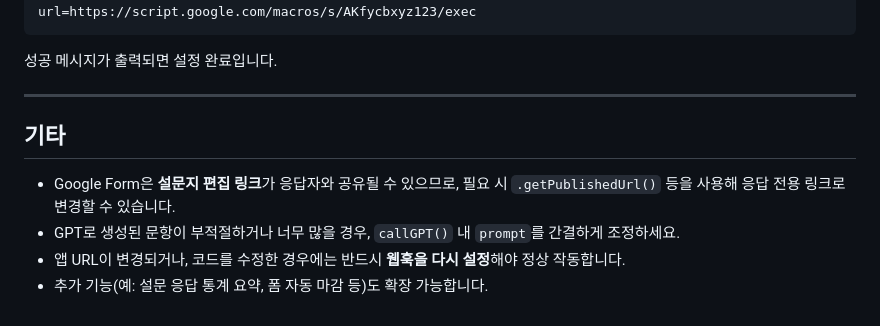
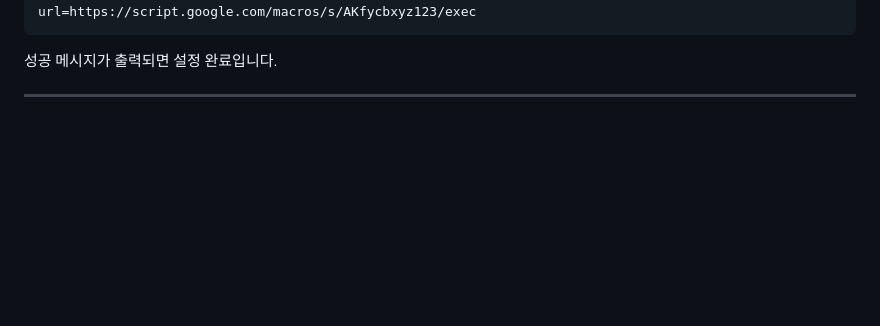
Before and after one commit to dabidstudio/google_ai_automation, a Markdown page: guides/5_구글설문생성_자동화.md, the part around the change. Drawn GitHub-style; blank space fills up the shorter version.

```diff
--- a/guides/5_구글설문생성_자동화.md
+++ b/guides/5_구글설문생성_자동화.md
@@ -183,10 +183,3 @@ https://api.telegram.org/bot123456789:ABCxyz/setWebhook?url=https://script.googl
 성공 메시지가 출력되면 설정 완료입니다.
 
 ---
-
-## 기타
-
-* Google Form은 **설문지 편집 링크**가 응답자와 공유될 수 있으므로, 필요 시 `.getPublishedUrl()` 등을 사용해 응답 전용 링크로 변경할 수 있습니다.
-* GPT로 생성된 문항이 부적절하거나 너무 많을 경우, `callGPT()` 내 `prompt`를 간결하게 조정하세요.
-* 앱 URL이 변경되거나, 코드를 수정한 경우에는 반드시 **웹훅을 다시 설정**해야 정상 작동합니다.
-* 추가 기능(예: 설문 응답 통계 요약, 폼 자동 마감 등)도 확장 가능합니다.
```
